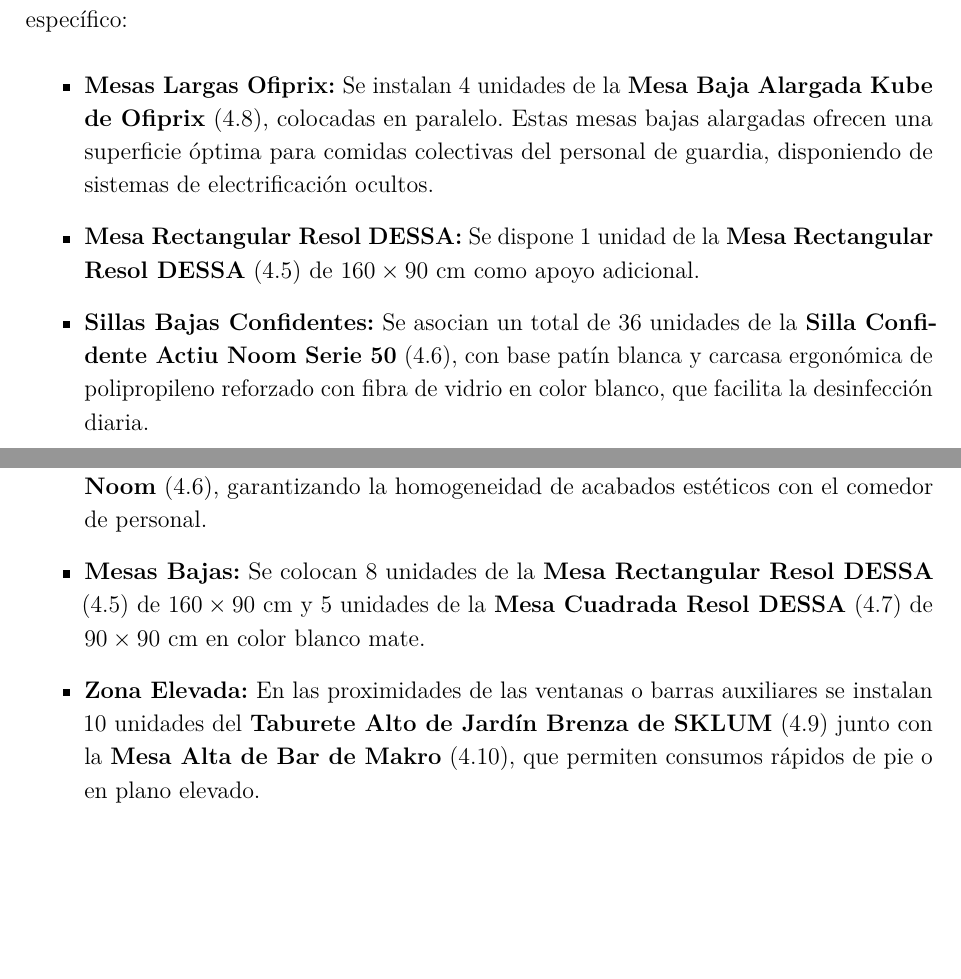
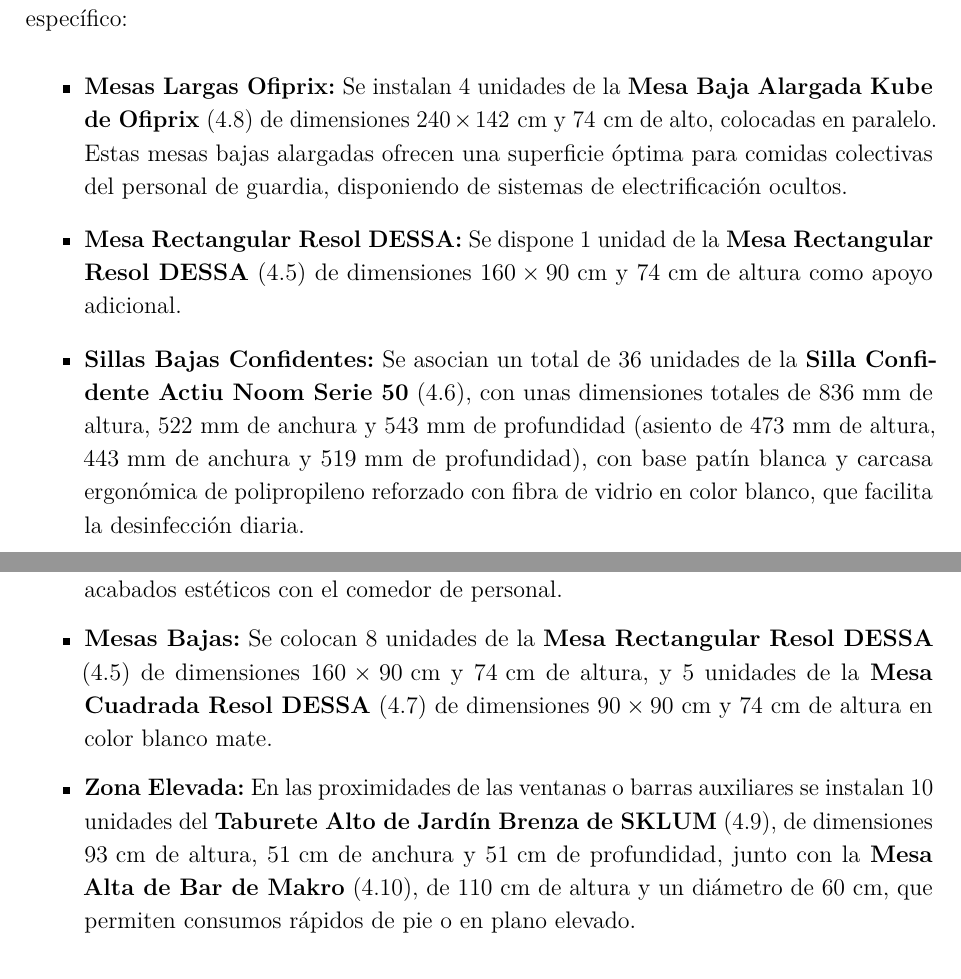
Before and after one commit to frealr/memoria-virgen-rocio, a LaTeX document (main.tex, which reads secciones/02_descripcion.tex): two parts of pages 8 and 9 of 41, joined at a grey line, cut so that both start at the same text, the shorter picture padded with empty space. Compiled offline with pdfLaTeX.

Commit message:
Update furniture: add exact measurements in the text descriptions

```diff
--- a/secciones/02_descripcion.tex
+++ b/secciones/02_descripcion.tex
@@ -6,9 +6,9 @@
 \subsubsection{Mobiliario}
 Para garantizar una distribución ergonómica y funcional, se dispone el siguiente mobiliario específico:
 \begin{itemize}
-    \item \textbf{Mesas Largas Ofiprix:} Se instalan 4 unidades de la \textbf{Mesa Baja Alargada Kube de Ofiprix} (\ref{mob:mesa_kube}), colocadas en paralelo. Estas mesas bajas alargadas ofrecen una superficie óptima para comidas colectivas del personal de guardia, disponiendo de sistemas de electrificación ocultos.
-    \item \textbf{Mesa Rectangular Resol DESSA:} Se dispone 1 unidad de la \textbf{Mesa Rectangular Resol DESSA} (\ref{mob:mesa_rect}) de $160\times90$ cm como apoyo adicional.
-    \item \textbf{Sillas Bajas Confidentes:} Se asocian un total de 36 unidades de la \textbf{Silla Confidente Actiu Noom Serie 50} (\ref{mob:silla_conf}), con base patín blanca y carcasa ergonómica de polipropileno reforzado con fibra de vidrio en color blanco, que facilita la desinfección diaria.
+    \item \textbf{Mesas Largas Ofiprix:} Se instalan 4 unidades de la \textbf{Mesa Baja Alargada Kube de Ofiprix} (\ref{mob:mesa_kube}) de dimensiones $240\times142\text{ cm}$ y $74\text{ cm}$ de alto, colocadas en paralelo. Estas mesas bajas alargadas ofrecen una superficie óptima para comidas colectivas del personal de guardia, disponiendo de sistemas de electrificación ocultos.
+    \item \textbf{Mesa Rectangular Resol DESSA:} Se dispone 1 unidad de la \textbf{Mesa Rectangular Resol DESSA} (\ref{mob:mesa_rect}) de dimensiones $160\times90\text{ cm}$ y $74\text{ cm}$ de altura como apoyo adicional.
+    \item \textbf{Sillas Bajas Confidentes:} Se asocian un total de 36 unidades de la \textbf{Silla Confidente Actiu Noom Serie 50} (\ref{mob:silla_conf}), con unas dimensiones totales de $836\text{ mm}$ de altura, $522\text{ mm}$ de anchura y $543\text{ mm}$ de profundidad (asiento de $473\text{ mm}$ de altura, $443\text{ mm}$ de anchura y $519\text{ mm}$ de profundidad), con base patín blanca y carcasa ergonómica de polipropileno reforzado con fibra de vidrio en color blanco, que facilita la desinfección diaria.
 \end{itemize}
 
 \subsubsection{Acabados y Paramentos}
@@ -19,9 +19,9 @@
 \subsubsection{Comedor de Público}
 La zona del comedor público está diseñada para maximizar el aforo, la comodidad de los visitantes y una fácil circulación de personas en silla de ruedas o con movilidad reducida. Se organiza con el siguiente mobiliario:
 \begin{itemize}
-    \item \textbf{Sillas Bajas:} Se distribuyen un total de 42 unidades de la \textbf{Silla Confidente Actiu Noom} (\ref{mob:silla_conf}), garantizando la homogeneidad de acabados estéticos con el comedor de personal.
-    \item \textbf{Mesas Bajas:} Se colocan 8 unidades de la \textbf{Mesa Rectangular Resol DESSA} (\ref{mob:mesa_rect}) de $160\times90$ cm y 5 unidades de la \textbf{Mesa Cuadrada Resol DESSA} (\ref{mob:mesa_cuad}) de $90\times90$ cm en color blanco mate.
-    \item \textbf{Zona Elevada:} En las proximidades de las ventanas o barras auxiliares se instalan 10 unidades del \textbf{Taburete Alto de Jardín Brenza de SKLUM} (\ref{mob:taburete}) junto con la \textbf{Mesa Alta de Bar de Makro} (\ref{mob:mesa_alta}), que permiten consumos rápidos de pie o en plano elevado.
+    \item \textbf{Sillas Bajas:} Se distribuyen un total de 42 unidades de la \textbf{Silla Confidente Actiu Noom} (\ref{mob:silla_conf}) de dimensiones $836\times522\times543\text{ mm}$, garantizando la homogeneidad de acabados estéticos con el comedor de personal.
+    \item \textbf{Mesas Bajas:} Se colocan 8 unidades de la \textbf{Mesa Rectangular Resol DESSA} (\ref{mob:mesa_rect}) de dimensiones $160\times90\text{ cm}$ y $74\text{ cm}$ de altura, y 5 unidades de la \textbf{Mesa Cuadrada Resol DESSA} (\ref{mob:mesa_cuad}) de dimensiones $90\times90\text{ cm}$ y $74\text{ cm}$ de altura en color blanco mate.
+    \item \textbf{Zona Elevada:} En las proximidades de las ventanas o barras auxiliares se instalan 10 unidades del \textbf{Taburete Alto de Jardín Brenza de SKLUM} (\ref{mob:taburete}), de dimensiones $93\text{ cm}$ de altura, $51\text{ cm}$ de anchura y $51\text{ cm}$ de profundidad, junto con la \textbf{Mesa Alta de Bar de Makro} (\ref{mob:mesa_alta}), de $110\text{ cm}$ de altura y un diámetro de $60\text{ cm}$, que permiten consumos rápidos de pie o en plano elevado.
 \end{itemize}
 
 \subsubsection{Barra de Servicio}
```
